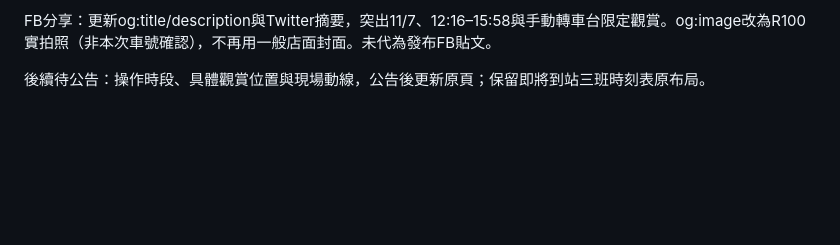
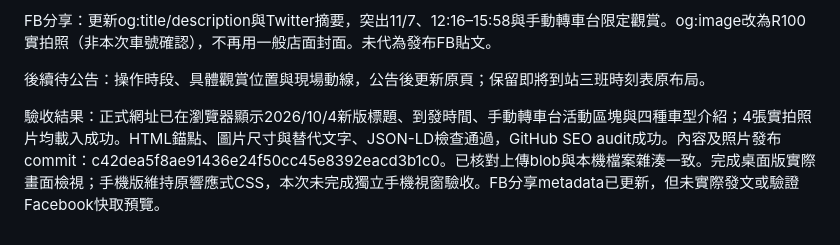
Before and after one commit to sparktseng/nara-select, a Markdown page: content/juguang-special-miaoli-20261107-notes.md, the part around the change. Rendered like a GitHub page; blank space fills up the shorter version.

Commit message:
Record live verification of Nov 7 train article and photos

```diff
--- a/content/juguang-special-miaoli-20261107-notes.md
+++ b/content/juguang-special-miaoli-20261107-notes.md
@@ -36,3 +36,6 @@ R100與既有莒光號照片未修改；R20/PBK僅縮放壓縮至最大寬1200px
 FB分享：更新og:title/description與Twitter摘要，突出11/7、12:16–15:58與手動轉車台限定觀賞。og:image改為R100實拍照（非本次車號確認），不再用一般店面封面。未代為發布FB貼文。
 
 後續待公告：操作時段、具體觀賞位置與現場動線，公告後更新原頁；保留即將到站三班時刻表原布局。
+
+
+驗收結果：正式網址已在瀏覽器顯示2026/10/4新版標題、到發時間、手動轉車台活動區塊與四種車型介紹；4張實拍照片均載入成功。HTML錨點、圖片尺寸與替代文字、JSON-LD檢查通過，GitHub SEO audit成功。內容及照片發布commit：c42dea5f8ae91436e24f50cc45e8392eacd3b1c0。已核對上傳blob與本機檔案雜湊一致。完成桌面版實際畫面檢視；手機版維持原響應式CSS，本次未完成獨立手機視窗驗收。FB分享metadata已更新，但未實際發文或驗證Facebook快取預覽。
```
